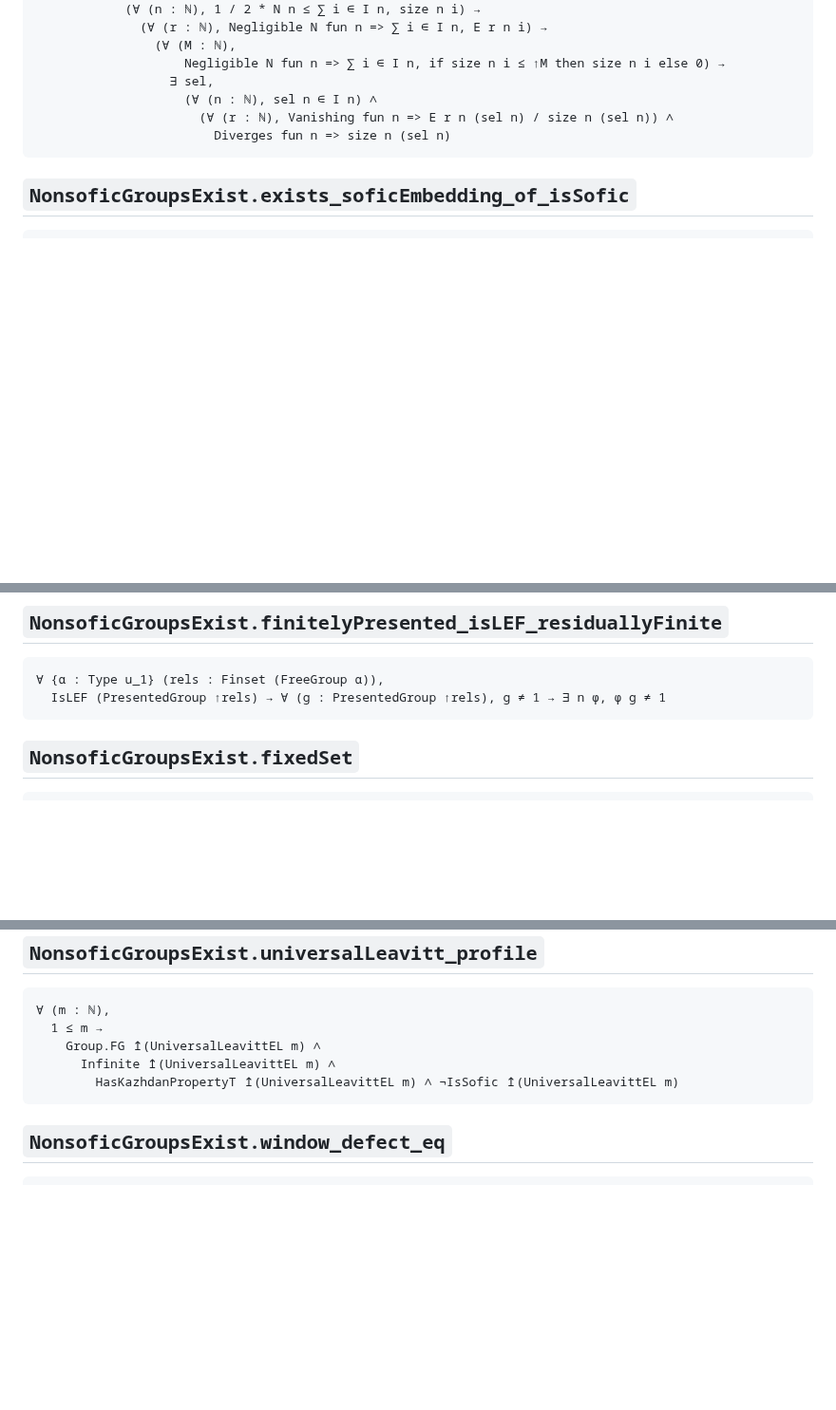
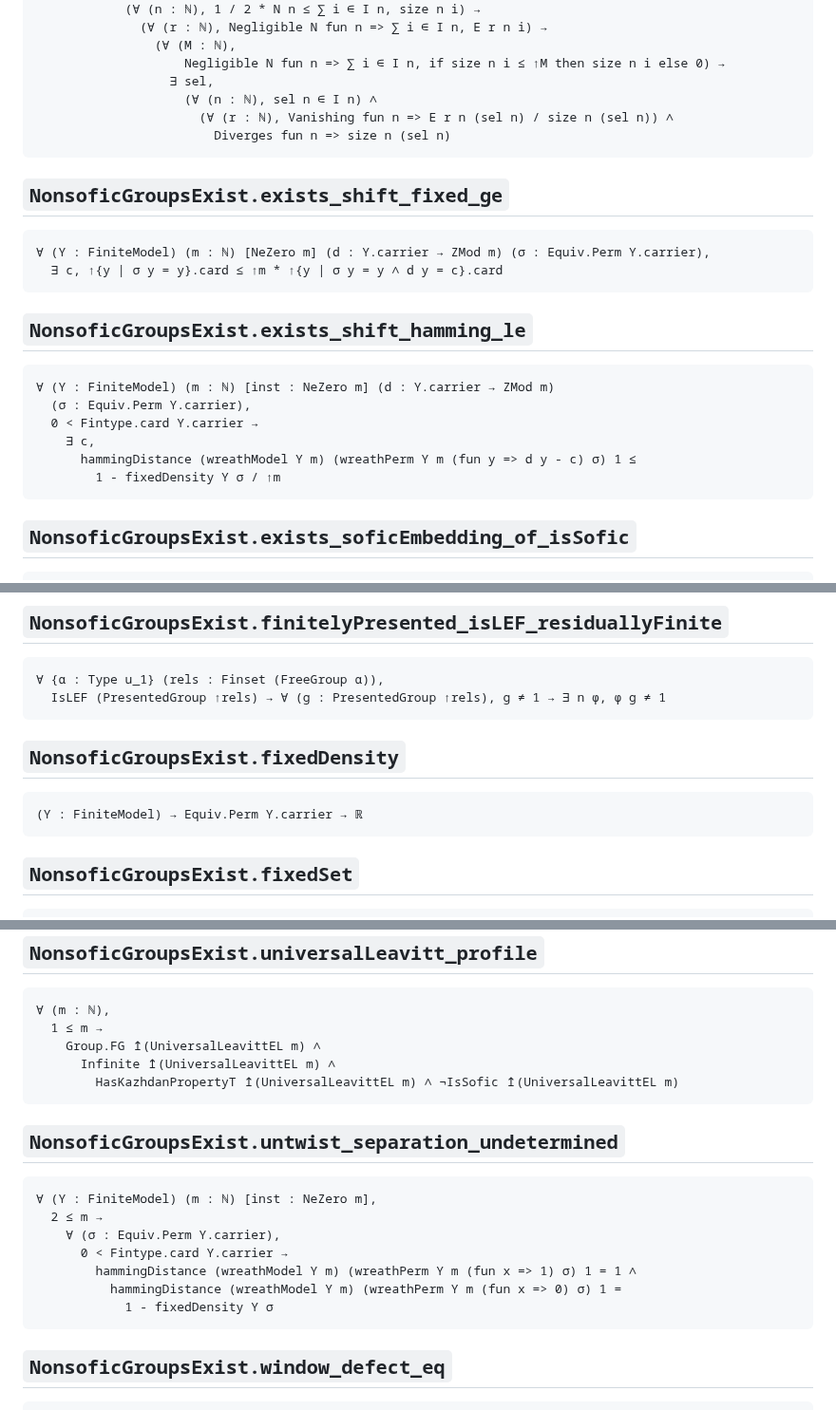
Before and after one commit to SauersML/nonsofic_existence, a Markdown page: docs/CLAIM_SIGNATURES.md, 3 parts joined by grey strips. Shown at 95% size. Drawn GitHub-style; blank space fills up the shorter version.

Commit message:
Regenerate the pinned signatures for UntwistSeparation
Co-Authored-By: Claude Opus 5 (1M context) <noreply@anthropic.com>
Claude-Session: https://claude.ai/code/session_01V6t78gSgyNqGmd5c7RKsK1

````diff
--- a/docs/CLAIM_SIGNATURES.md
+++ b/docs/CLAIM_SIGNATURES.md
@@ -2522,6 +2522,24 @@ CountableNonsoficGroupExists
                         Diverges fun n => size n (sel n)
 ```
 
+## `NonsoficGroupsExist.exists_shift_fixed_ge`
+
+```lean
+∀ (Y : FiniteModel) (m : ℕ) [NeZero m] (d : Y.carrier → ZMod m) (σ : Equiv.Perm Y.carrier),
+  ∃ c, ↑{y | σ y = y}.card ≤ ↑m * ↑{y | σ y = y ∧ d y = c}.card
+```
+
+## `NonsoficGroupsExist.exists_shift_hamming_le`
+
+```lean
+∀ (Y : FiniteModel) (m : ℕ) [inst : NeZero m] (d : Y.carrier → ZMod m)
+  (σ : Equiv.Perm Y.carrier),
+  0 < Fintype.card Y.carrier →
+    ∃ c,
+      hammingDistance (wreathModel Y m) (wreathPerm Y m (fun y => d y - c) σ) 1 ≤
+        1 - fixedDensity Y σ / ↑m
+```
+
 ## `NonsoficGroupsExist.exists_soficEmbedding_of_isSofic`
 
 ```lean
@@ -2567,6 +2585,12 @@ CountableNonsoficGroupExists
 ```lean
 ∀ {α : Type u_1} (rels : Finset (FreeGroup α)),
   IsLEF (PresentedGroup ↑rels) → ∀ (g : PresentedGroup ↑rels), g ≠ 1 → ∃ n φ, φ g ≠ 1
+```
+
+## `NonsoficGroupsExist.fixedDensity`
+
+```lean
+(Y : FiniteModel) → Equiv.Perm Y.carrier → ℝ
 ```
 
 ## `NonsoficGroupsExist.fixedSet`
@@ -3331,6 +3355,18 @@ CountableNonsoficGroupExists
         HasKazhdanPropertyT ↥(UniversalLeavittEL m) ∧ ¬IsSofic ↥(UniversalLeavittEL m)
 ```
 
+## `NonsoficGroupsExist.untwist_separation_undetermined`
+
+```lean
+∀ (Y : FiniteModel) (m : ℕ) [inst : NeZero m],
+  2 ≤ m →
+    ∀ (σ : Equiv.Perm Y.carrier),
+      0 < Fintype.card Y.carrier →
+        hammingDistance (wreathModel Y m) (wreathPerm Y m (fun x => 1) σ) 1 = 1 ∧
+          hammingDistance (wreathModel Y m) (wreathPerm Y m (fun x => 0) σ) 1 =
+            1 - fixedDensity Y σ
+```
+
 ## `NonsoficGroupsExist.window_defect_eq`
 
 ```lean
````
